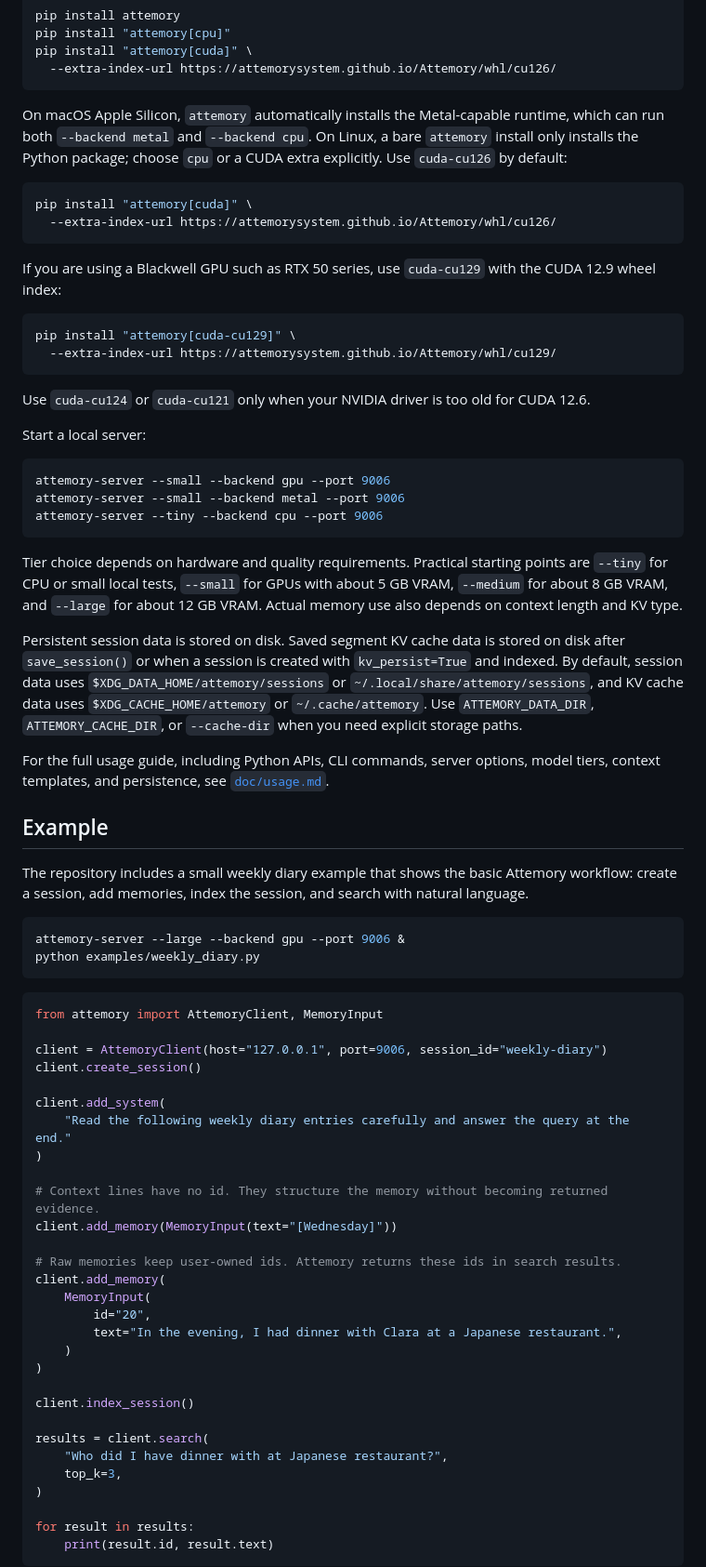
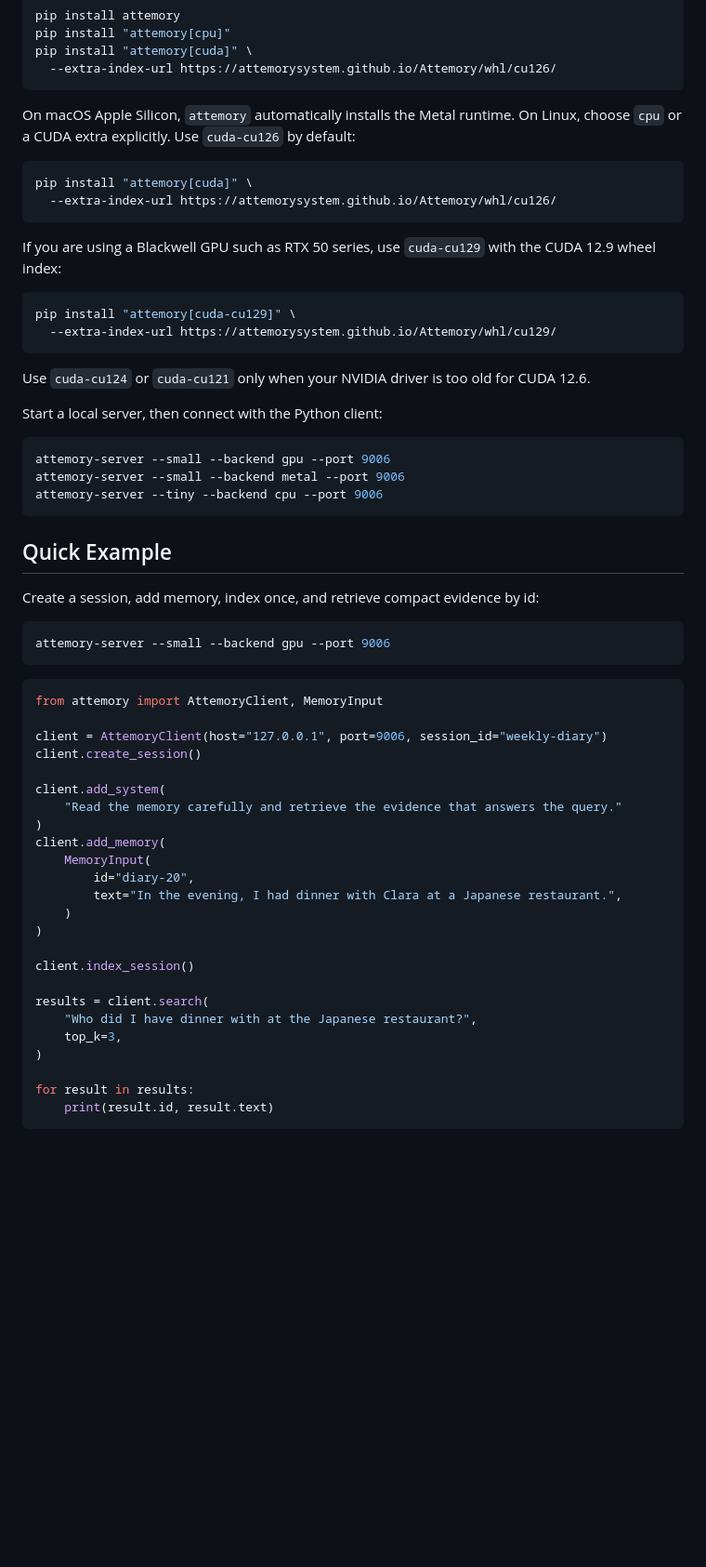
Before and after one commit to AttemorySystem/Attemory, a Markdown page: README.md, the part around one of its changes. Shown at 93% size. Drawn GitHub-style; blank space fills up the shorter version.

````diff
--- a/README.md
+++ b/README.md
@@ -128,10 +105,8 @@ pip install "attemory[cuda]" \
   --extra-index-url https://attemorysystem.github.io/Attemory/whl/cu126/
 ```
 
-On macOS Apple Silicon, `attemory` automatically installs the Metal-capable
-runtime, which can run both `--backend metal` and `--backend cpu`. On Linux, a
-bare `attemory` install only installs the Python package; choose `cpu` or a CUDA
-extra explicitly. Use `cuda-cu126` by default:
+On macOS Apple Silicon, `attemory` automatically installs the Metal runtime. On
+Linux, choose `cpu` or a CUDA extra explicitly. Use `cuda-cu126` by default:
 
 ```bash
 pip install "attemory[cuda]" \
@@ -149,7 +124,7 @@ pip install "attemory[cuda-cu129]" \
 Use `cuda-cu124` or `cuda-cu121` only when your NVIDIA driver is too old for
 CUDA 12.6.
 
-Start a local server:
+Start a local server, then connect with the Python client:
 
 ```bash
 attemory-server --small --backend gpu --port 9006
@@ -157,31 +132,12 @@ attemory-server --small --backend metal --port 9006
 attemory-server --tiny --backend cpu --port 9006
 ```
 
-Tier choice depends on hardware and quality requirements. Practical starting
-points are `--tiny` for CPU or small local tests, `--small` for GPUs with about
-5 GB VRAM, `--medium` for about 8 GB VRAM, and `--large` for about 12 GB VRAM.
-Actual memory use also depends on context length and KV type.
+## Quick Example
 
-Persistent session data is stored on disk. Saved segment KV cache data is stored
-on disk after `save_session()` or when a session is created with
-`kv_persist=True` and indexed. By default, session data uses
-`$XDG_DATA_HOME/attemory/sessions` or `~/.local/share/attemory/sessions`, and KV
-cache data uses `$XDG_CACHE_HOME/attemory` or `~/.cache/attemory`. Use
-`ATTEMORY_DATA_DIR`, `ATTEMORY_CACHE_DIR`, or `--cache-dir` when you need
-explicit storage paths.
-
-For the full usage guide, including Python APIs, CLI commands, server options,
-model tiers, context templates, and persistence, see [`doc/usage.md`](doc/usage.md).
-
-## Example
-
-The repository includes a small weekly diary example that shows the basic
-Attemory workflow: create a session, add memories, index the session, and search
-with natural language.
+Create a session, add memory, index once, and retrieve compact evidence by id:
 
 ```bash
-attemory-server --large --backend gpu --port 9006 &
-python examples/weekly_diary.py
+attemory-server --small --backend gpu --port 9006
 ```
 
 ```python
@@ -191,16 +147,11 @@ client = AttemoryClient(host="127.0.0.1", port=9006, session_id="weekly-diary")
 client.create_session()
 
 client.add_system(
-    "Read the following weekly diary entries carefully and answer the query at the end."
+    "Read the memory carefully and retrieve the evidence that answers the query."
 )
-
-# Context lines have no id. They structure the memory without becoming returned evidence.
-client.add_memory(MemoryInput(text="[Wednesday]"))
-
-# Raw memories keep user-owned ids. Attemory returns these ids in search results.
 client.add_memory(
     MemoryInput(
-        id="20",
+        id="diary-20",
         text="In the evening, I had dinner with Clara at a Japanese restaurant.",
     )
 )
@@ -208,7 +159,7 @@ client.add_memory(
 client.index_session()
 
 results = client.search(
-    "Who did I have dinner with at Japanese restaurant?",
+    "Who did I have dinner with at the Japanese restaurant?",
     top_k=3,
 )
 
````
Also changed, not shown: other parts of README.md (+72 -127 lines), benchmarks/README.md (+18 -1 lines).
